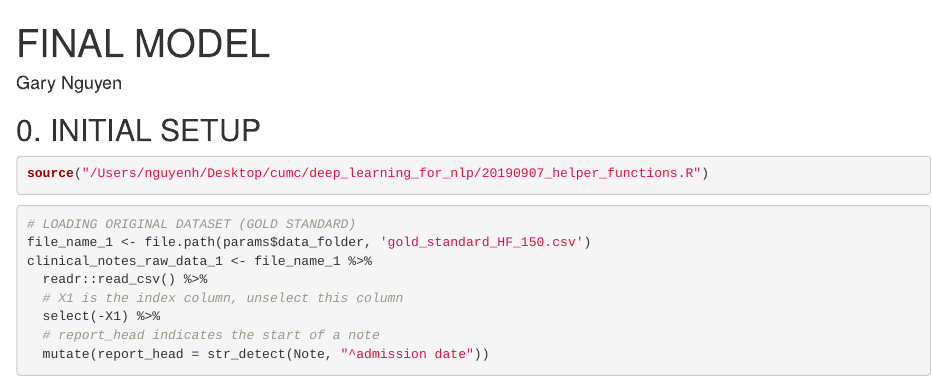
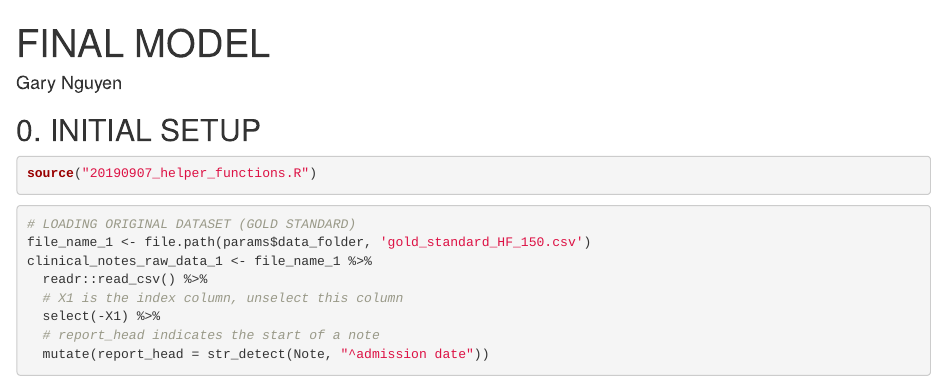
Before and after one commit to hnguyen1174/deep_learning_nlp_r, an R Markdown document (pipeline/20190907_final_models.Rmd): the page in a window 1100 px wide, from its top. Rendered offline with R 4.5, knitr and Pandoc, with nearby package versions; some code elsewhere in the file could not run offline.

Commit message:
continue restructure

````diff
--- a/pipeline/20190907_final_models.Rmd
+++ b/pipeline/20190907_final_models.Rmd
@@ -3,9 +3,9 @@ title: "FINAL MODEL"
 author: Gary Nguyen
 output: html_notebook
 params:
-  data_folder: "/Users/nguyenh/Desktop/cumc/deep_learning_for_nlp/data"
-  model_folder: "/Users/nguyenh/Desktop/cumc/deep_learning_for_nlp/final_model_folder"
-  result_folder: "/Users/nguyenh/Desktop/cumc/deep_learning_for_nlp/final_result_folder"
+  data_folder: "../data"
+  model_folder: "../final_model_folder"
+  result_folder: "../final_result_folder"
 ---
 
 ## 0. INITIAL SETUP
@@ -63,7 +63,7 @@ options(warn=0)
 ```
 
 ```{r sourcing_helpers}
-source("/Users/nguyenh/Desktop/cumc/deep_learning_for_nlp/20190907_helper_functions.R")
+source("20190907_helper_functions.R")
 ```
 
 ```{r data_test_creation, message = FALSE, warning = FALSE, results = 'hide'}
````
Also changed, not shown: pipeline/20190907_final_models.nb.html (added), 3 other files.
